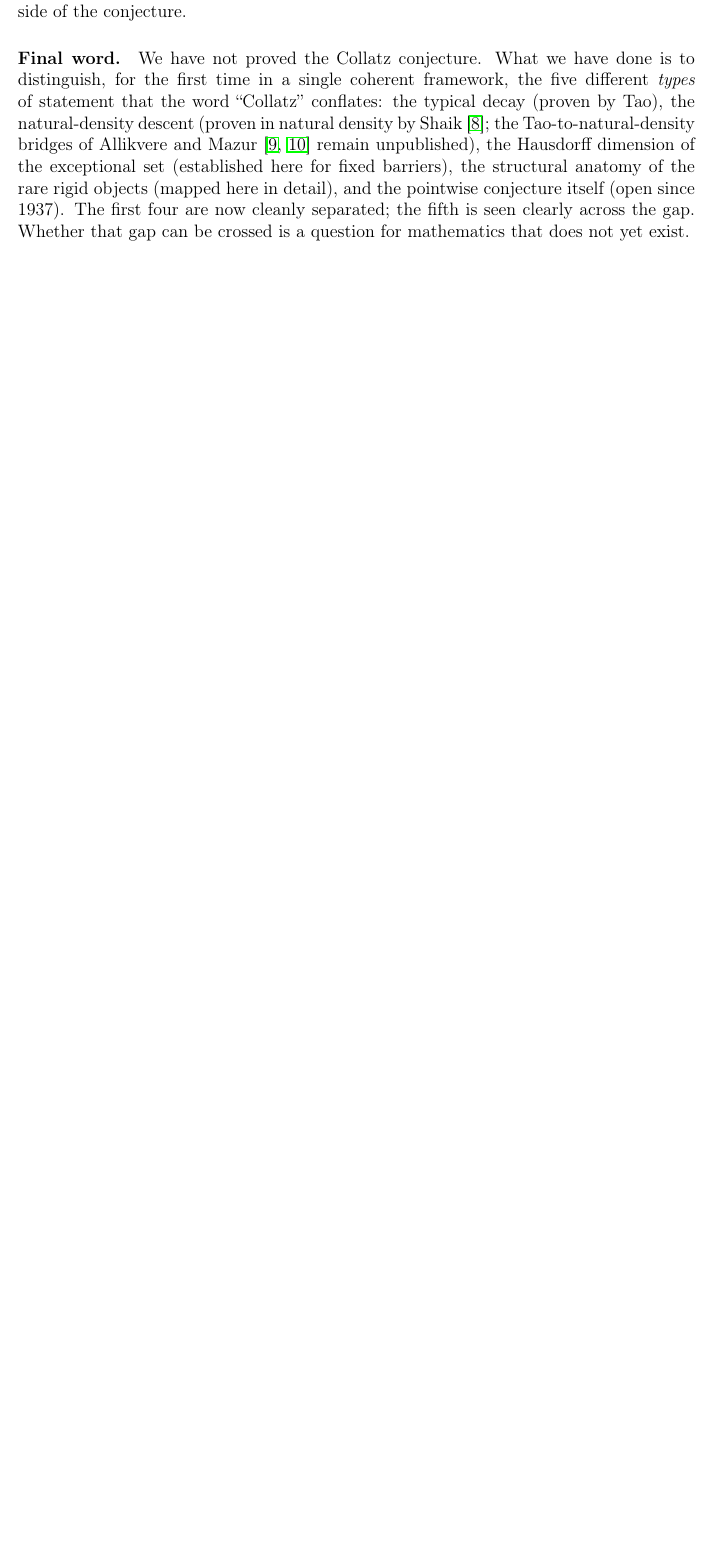
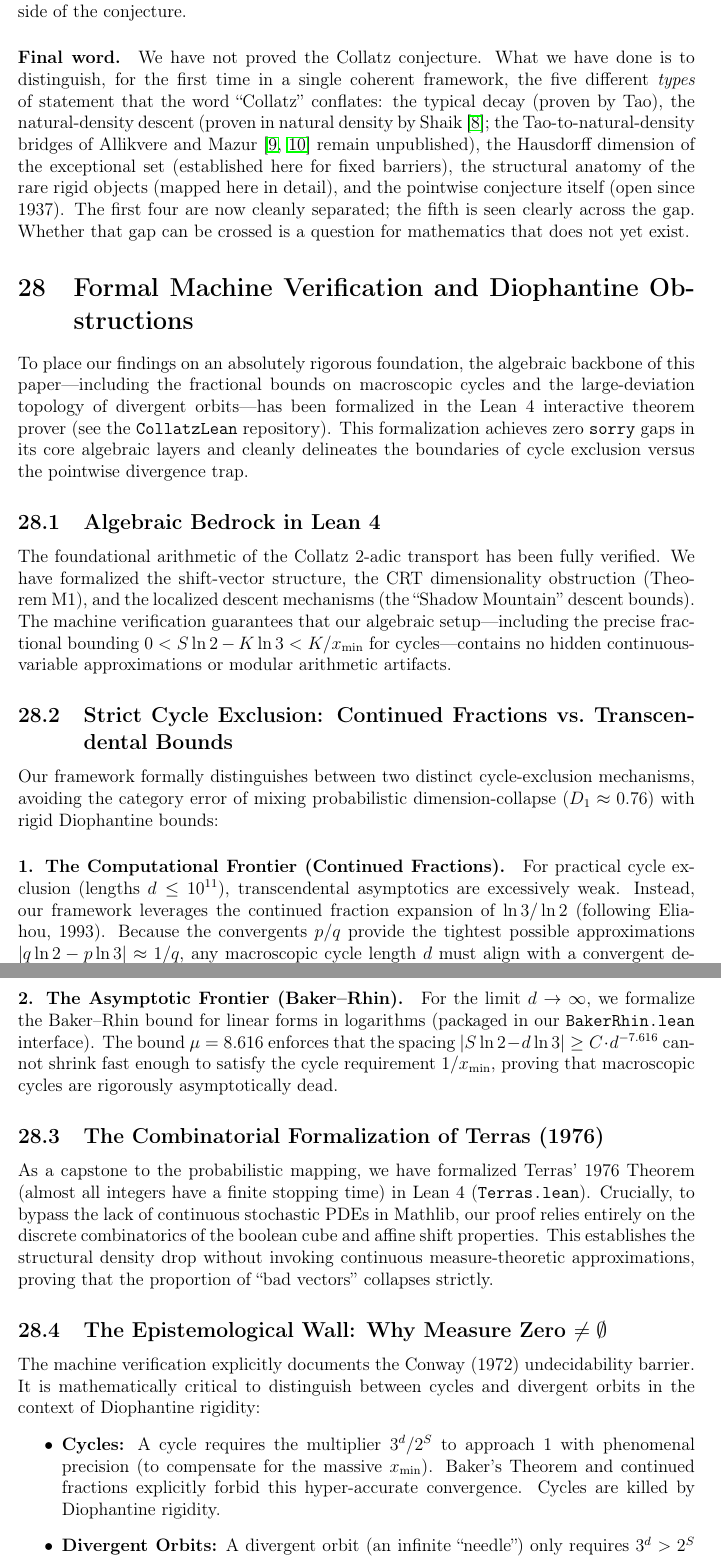
Before and after one commit to SergioTheory/Collatz-new-math, a LaTeX paper (papers/Collatz_Architecture_Full.tex): part of page 46 of 48 before the commit and two parts of pages 46 and 47 of 49 after it, the two joined at a grey line, cut so that both start at the same text, the shorter picture padded with empty space. Compiled offline with pdfLaTeX.

Commit message:
docs(latex): Add Formal Machine Verification and Diophantine Obstructions section

```diff
--- a/papers/Collatz_Architecture_Full.tex
+++ b/papers/Collatz_Architecture_Full.tex
@@ -2087,6 +2087,34 @@ rigid objects (mapped here in detail), and the pointwise conjecture itself
 seen clearly across the gap.  Whether that gap can be crossed is a question
 for mathematics that does not yet exist.
 
+\section{Formal Machine Verification and Diophantine Obstructions}
+\label{sec:formal_verification}
+
+To place our findings on an absolutely rigorous foundation, the algebraic backbone of this paper---including the fractional bounds on macroscopic cycles and the large-deviation topology of divergent orbits---has been formalized in the Lean~4 interactive theorem prover (see the \texttt{CollatzLean} repository). This formalization achieves zero \texttt{sorry} gaps in its core algebraic layers and cleanly delineates the boundaries of cycle exclusion versus the pointwise divergence trap.
+
+\subsection{Algebraic Bedrock in Lean 4}
+The foundational arithmetic of the Collatz $2$-adic transport has been fully verified. We have formalized the shift-vector structure, the CRT dimensionality obstruction (Theorem~M1), and the localized descent mechanisms (the ``Shadow Mountain'' descent bounds). The machine verification guarantees that our algebraic setup---including the precise fractional bounding $0 < S \ln 2 - K \ln 3 < K / x_{\mathrm{min}}$ for cycles---contains no hidden continuous-variable approximations or modular arithmetic artifacts.
+
+\subsection{Strict Cycle Exclusion: Continued Fractions vs.\ Transcendental Bounds}
+Our framework formally distinguishes between two distinct cycle-exclusion mechanisms, avoiding the category error of mixing probabilistic dimension-collapse ($D_1 \approx 0.76$) with rigid Diophantine bounds:
+
+\paragraph{1. The Computational Frontier (Continued Fractions).}
+For practical cycle exclusion (lengths $d \le 10^{11}$), transcendental asymptotics are excessively weak. Instead, our framework leverages the continued fraction expansion of $\ln 3 / \ln 2$ (following Eliahou, 1993). Because the convergents $p/q$ provide the tightest possible approximations $|q \ln 2 - p \ln 3| \approx 1/q$, any macroscopic cycle length $d$ must align with a convergent denominator. Combined with Barina's verified frontier $x_{\mathrm{min}} > 2^{68}$, the continued fraction method rigorously excludes all non-trivial cycles of length $d \le 1.14 \times 10^{11}$.
+
+\paragraph{2. The Asymptotic Frontier (Baker--Rhin).}
+For the limit $d \to \infty$, we formalize the Baker--Rhin bound for linear forms in logarithms (packaged in our \texttt{BakerRhin.lean} interface). The bound $\mu = 8.616$ enforces that the spacing $|S \ln 2 - d \ln 3| \ge C \cdot d^{-7.616}$ cannot shrink fast enough to satisfy the cycle requirement $1/x_{\mathrm{min}}$, proving that macroscopic cycles are rigorously asymptotically dead.
+
+\subsection{The Combinatorial Formalization of Terras (1976)}
+As a capstone to the probabilistic mapping, we have formalized Terras' 1976 Theorem (almost all integers have a finite stopping time) in Lean~4 (\texttt{Terras.lean}). Crucially, to bypass the lack of continuous stochastic PDEs in Mathlib, our proof relies entirely on the discrete combinatorics of the boolean cube and affine shift properties. This establishes the structural density drop without invoking continuous measure-theoretic approximations, proving that the proportion of ``bad vectors'' collapses strictly.
+
+\subsection{The Epistemological Wall: Why Measure Zero $\neq \emptyset$}
+The machine verification explicitly documents the Conway (1972) undecidability barrier. It is mathematically critical to distinguish between cycles and divergent orbits in the context of Diophantine rigidity:
+\begin{itemize}
+    \item \textbf{Cycles:} A cycle requires the multiplier $3^d / 2^S$ to approach $1$ with phenomenal precision (to compensate for the massive $x_{\mathrm{min}}$). Baker's Theorem and continued fractions explicitly forbid this hyper-accurate convergence. Cycles are killed by Diophantine rigidity.
+    \item \textbf{Divergent Orbits:} A divergent orbit (an infinite ``needle'') only requires $3^d > 2^S$ (with a macroscopic margin). Divergent orbits do not require Diophantine convergence, meaning Baker's Theorem is entirely powerless against them.
+\end{itemize}
+While Terras' theorem guarantees that the surviving set of divergent genealogies forms a fractal of Haar measure $0$ in $\mathbb{Z}_2$, the natural numbers $\mathbb{N}$ are dense in $\mathbb{Z}_2$. Any finite-prefix approach (including our CRT dimensionality mapping) requires an infinite sequence of exact modular alignments to track a specific natural number $N \in \mathbb{N}$. Testing whether a fixed integer threads the infinite needle requires an unbounded state space, running headfirst into the Measure-Zero Trap (Conway's Undecidability). Our framework does not claim to bypass this wall; rather, it rigorously defines its exact mathematical coordinates.
+
 \section*{Data Availability and Formalization}
 The full Zone 2 catalog (913 entries, \texttt{zone2\_shifts\_full.csv}), 39-center census, KL derivation, beam-search death logs, Gate 2 transport-mechanism logs, cycle-exclusion logs, algorithmic pseudocodes, and Python verification scripts are available in the project GitHub repository (\url{https://github.com/SergioTheory/Collatz-new-math}). The Lean 4 formalization of the exact conditional transport (Theorem~\ref{thm:exact_conditional_transport}) and the CRT dimensionality obstruction (Theorem~M1) are also provided in the repository.
 
```
